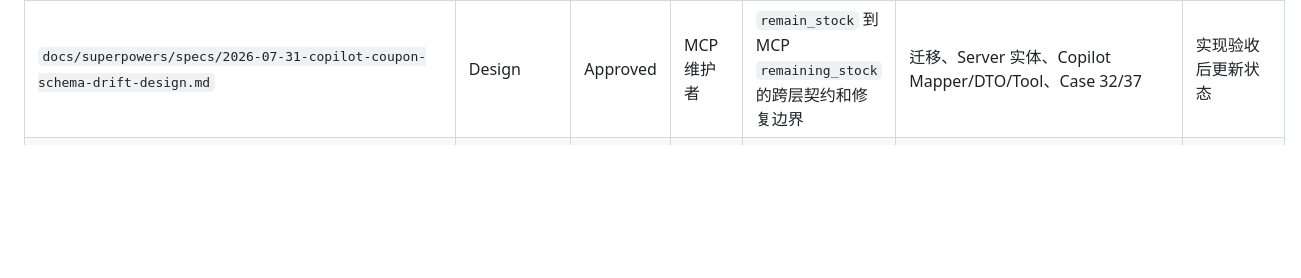
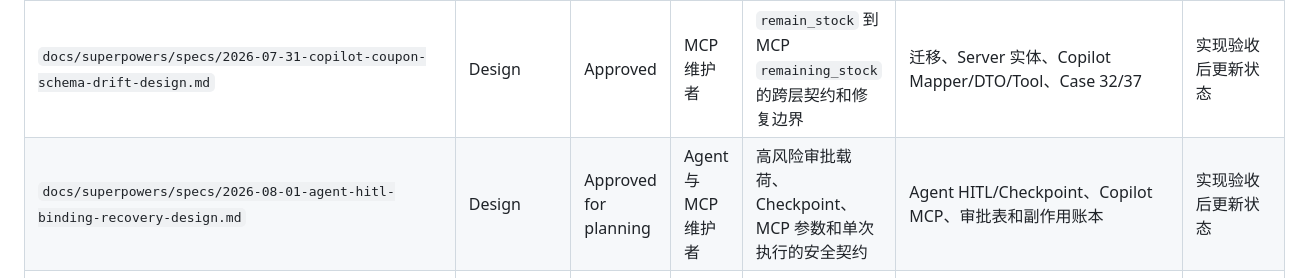
Before and after one commit to fengting124/local-life-engineering-lab, a Markdown page: docs/文档清单.md, the part around one of its changes. Drawn GitHub-style; blank space fills up the shorter version.

```diff
--- a/docs/文档清单.md
+++ b/docs/文档清单.md
@@ -49,6 +49,7 @@
 | `docs/superpowers/specs/2026-07-26-agent-routing-quality-design.md` | Design | Approved | Agent 维护者 | 路由评分、最小工具计划和 Evidence Gate 实施契约 | Agent 代码、PR #23-#25、真实 DeepSeek 基线 | 实现验收后更新状态 |
 | `docs/superpowers/plans/2026-07-31-copilot-coupon-schema-drift.md` | Plan | Active | MCP 维护者 | 优惠券字段契约修复的 TDD、真实 MySQL、MCP 和 Docker 验证步骤 | 对应设计、Mapper、迁移、测试输出 | 每项实施后勾选并记录证据 |
 | `docs/superpowers/specs/2026-07-31-copilot-coupon-schema-drift-design.md` | Design | Approved | MCP 维护者 | `remain_stock` 到 MCP `remaining_stock` 的跨层契约和修复边界 | 迁移、Server 实体、Copilot Mapper/DTO/Tool、Case 32/37 | 实现验收后更新状态 |
+| `docs/superpowers/specs/2026-08-01-agent-hitl-binding-recovery-design.md` | Design | Approved for planning | Agent 与 MCP 维护者 | 高风险审批载荷、Checkpoint、MCP 参数和单次执行的安全契约 | Agent HITL/Checkpoint、Copilot MCP、审批表和副作用账本 | 实现验收后更新状态 |
 | `docs/release/v0.1.0-rc验收报告.md` | Reference | Active | 维护者和面试演示者 | RC 验收命令、覆盖范围和证据入口 | `scripts/demo-smoke.sh`、CI、Docker 栈 | 随 release smoke 和验收口径更新 |
 | `docs/05-interview/00-learning-plan.md` | Interview | Active | 求职准备者 | 面试学习计划 | 项目文档 | 从旧面试目录迁入 |
 | `docs/05-interview/01-project-map.md` | Interview | Active | 求职准备者 | 项目表达地图 | 项目文档 | 从旧面试目录迁入 |
```
Also changed, not shown: other parts of docs/文档清单.md (+1 -1 lines), 1 other file.
